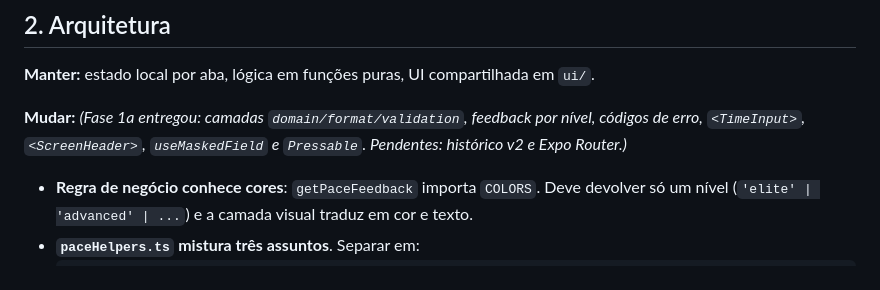
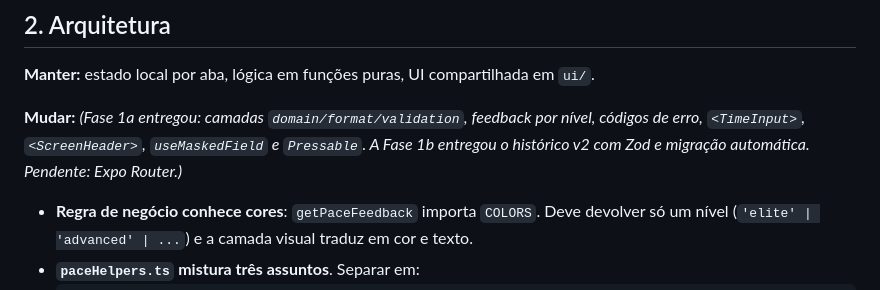
Before and after one commit to iagosofiatti12/PaceFlow, a Markdown page: docs/AUDITORIA.md, the part around the change. Rendered like a GitHub page.

```diff
--- a/docs/AUDITORIA.md
+++ b/docs/AUDITORIA.md
@@ -44,7 +44,7 @@ mais trabalho é a experiência de uso.
 
 **Manter:** estado local por aba, lógica em funções puras, UI compartilhada em `ui/`.
 
-**Mudar:** _(Fase 1a entregou: camadas `domain/format/validation`, feedback por nível, códigos de erro, `<TimeInput>`, `<ScreenHeader>`, `useMaskedField` e `Pressable`. Pendentes: histórico v2 e Expo Router.)_
+**Mudar:** _(Fase 1a entregou: camadas `domain/format/validation`, feedback por nível, códigos de erro, `<TimeInput>`, `<ScreenHeader>`, `useMaskedField` e `Pressable`. A Fase 1b entregou o histórico v2 com Zod e migração automática. Pendente: Expo Router.)_
 
 - **Regra de negócio conhece cores**: `getPaceFeedback` importa `COLORS`. Deve devolver só um
   nível (`'elite' | 'advanced' | ...`) e a camada visual traduz em cor e texto.
```
Also changed, not shown: CLAUDE.md (+4 -0 lines), README.md (+2 -0 lines).
